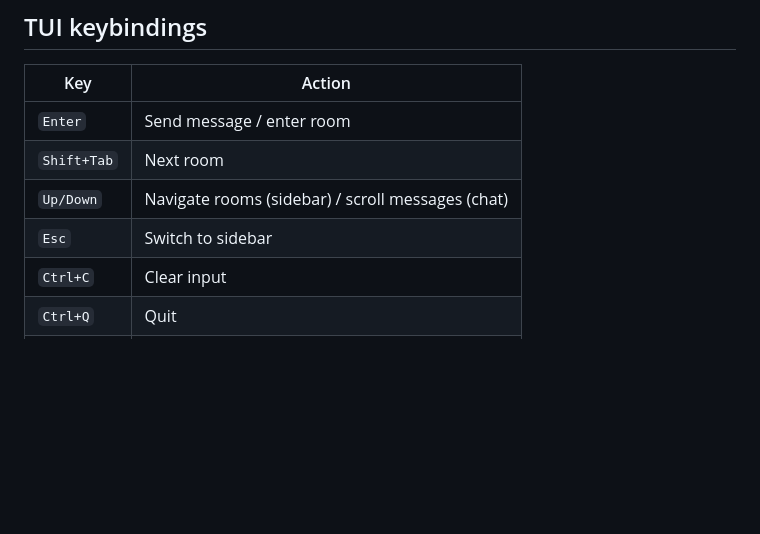
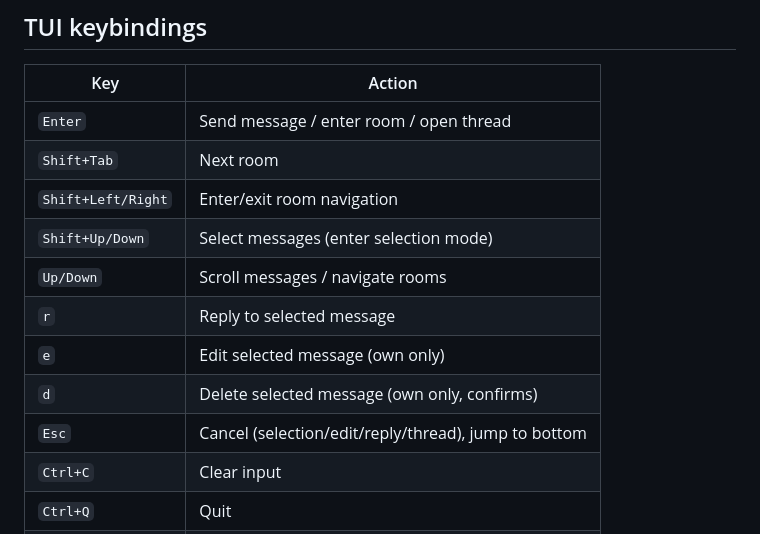
Before and after one commit to edsammy/chit, a Markdown page: README.md, the part around the change. GitHub-like rendering; blank space fills up the shorter version.

Commit message:
Update README keybindings with selection mode and navigation
Co-Authored-By: Claude <noreply@anthropic.com>

```diff
--- a/README.md
+++ b/README.md
@@ -71,10 +71,15 @@ Your laptop                          VPS
 
 | Key | Action |
 |---|---|
-| `Enter` | Send message / enter room |
+| `Enter` | Send message / enter room / open thread |
 | `Shift+Tab` | Next room |
-| `Up/Down` | Navigate rooms (sidebar) / scroll messages (chat) |
-| `Esc` | Switch to sidebar |
+| `Shift+Left/Right` | Enter/exit room navigation |
+| `Shift+Up/Down` | Select messages (enter selection mode) |
+| `Up/Down` | Scroll messages / navigate rooms |
+| `r` | Reply to selected message |
+| `e` | Edit selected message (own only) |
+| `d` | Delete selected message (own only, confirms) |
+| `Esc` | Cancel (selection/edit/reply/thread), jump to bottom |
 | `Ctrl+C` | Clear input |
 | `Ctrl+Q` | Quit |
 | `Ctrl+A/E` | Jump to start/end of input |
```
